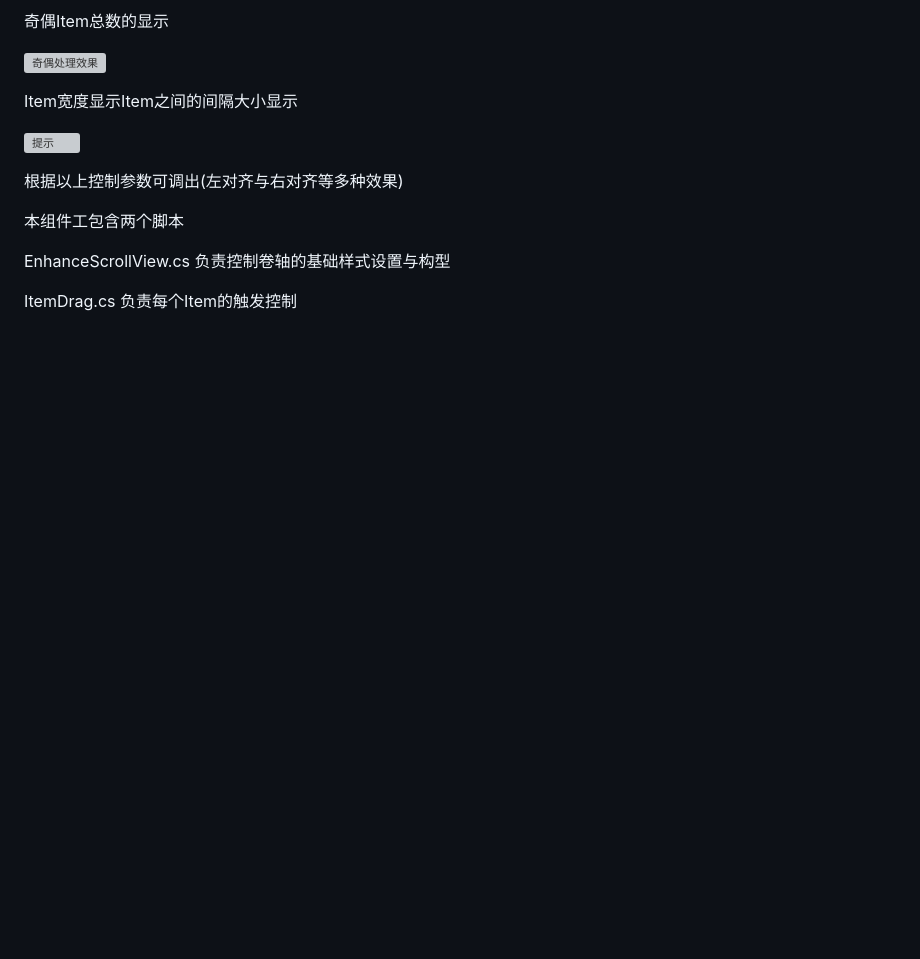
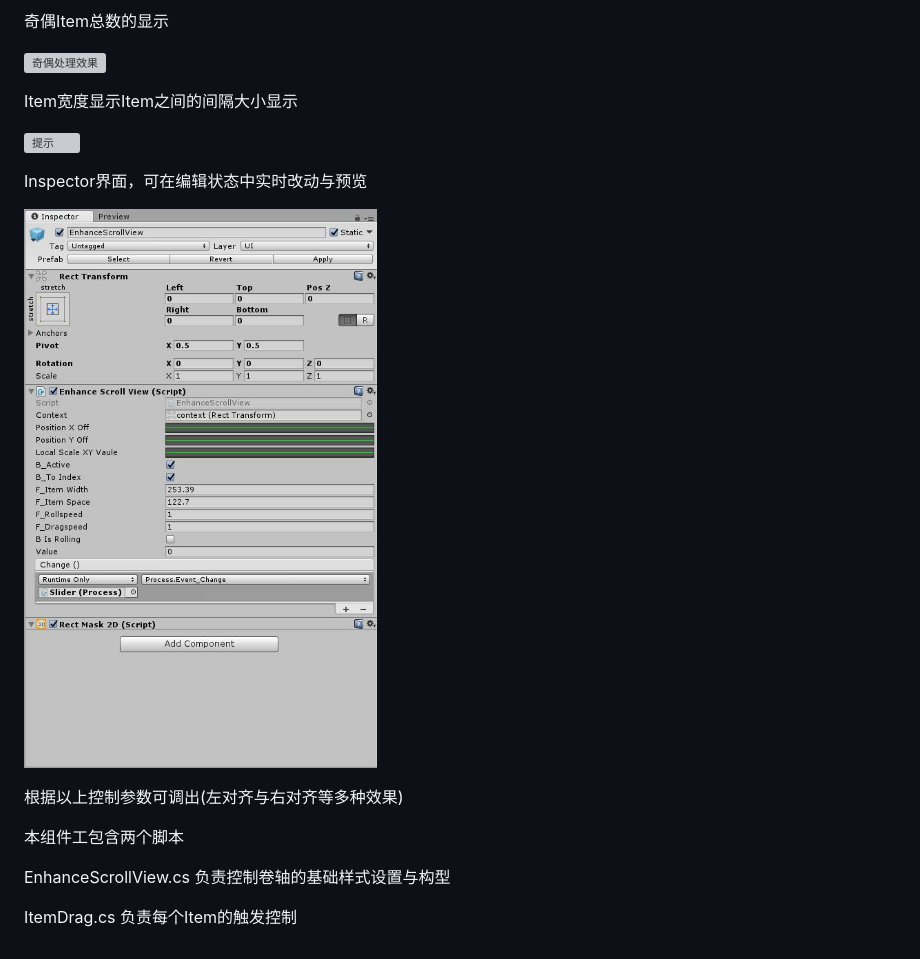
Before and after one commit to fengbinmov/EnhanceScrollView, a Markdown page: readme.md, the part around one of its changes. Drawn GitHub-style; pictures changed too: src/Inspector界面.jpg (added); blank space fills up the shorter version; grey boxes are pictures that could not be loaded.

```diff
--- a/readme.md
+++ b/readme.md
@@ -40,7 +44,9 @@ Item宽度显示Item之间的间隔大小显示
 
 ![提示](src/提示.gif)
 
+Inspector界面，可在编辑状态中实时改动与预览
 
+![Inspector界面](src/Inspector界面.jpg)
 
 根据以上控制参数可调出(左对齐与右对齐等多种效果)
 
```
Also changed, not shown: other parts of readme.md (+4 -0 lines), 15 other files.
